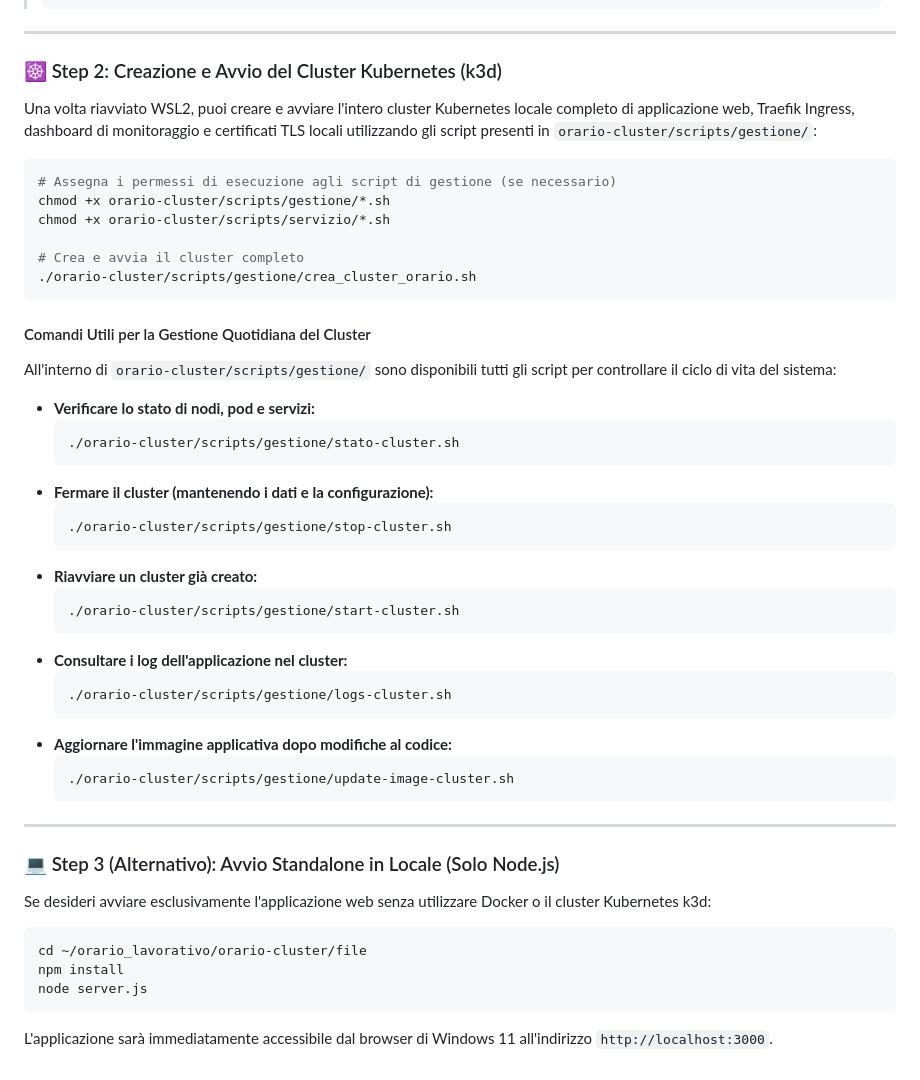
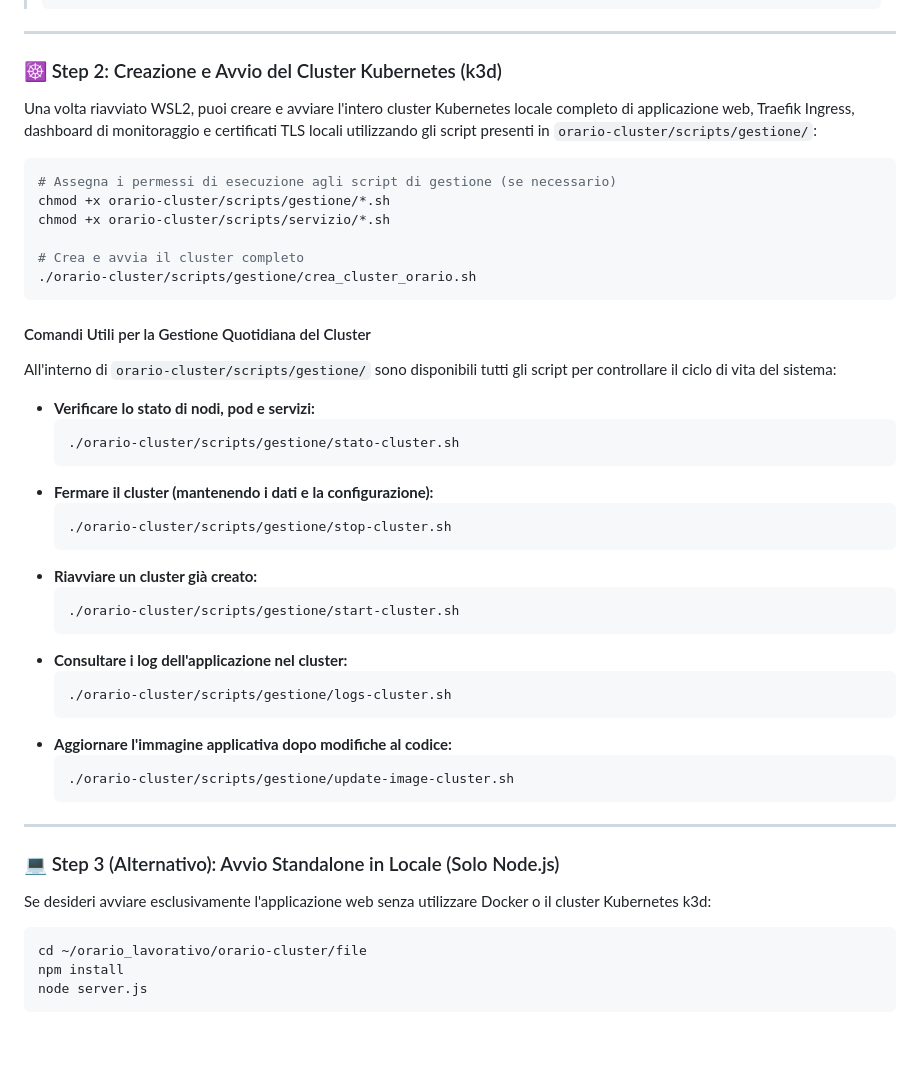
Before and after one commit to ughippolito/orario_lavorativo, a Markdown page: README.md, the part around one of its changes. GitHub-like rendering; blank space fills up the shorter version.

````diff
--- a/README.md
+++ b/README.md
@@ -104,6 +107,7 @@ chmod +x setup/install-wslconfig.sh
 ---
 
 ### ☸️ Step 2: Creazione e Avvio del Cluster Kubernetes (k3d)
+
 Una volta riavviato WSL2, puoi creare e avviare l'intero cluster Kubernetes locale completo di applicazione web, Traefik Ingress, dashboard di monitoraggio e certificati TLS locali utilizzando gli script presenti in `orario-cluster/scripts/gestione/`:
 
 ```bash
@@ -116,25 +120,26 @@ chmod +x orario-cluster/scripts/servizio/*.sh
 ```
 
 #### Comandi Utili per la Gestione Quotidiana del Cluster
+
 All'interno di `orario-cluster/scripts/gestione/` sono disponibili tutti gli script per controllare il ciclo di vita del sistema:
 
-* **Verificare lo stato di nodi, pod e servizi:**
+- **Verificare lo stato di nodi, pod e servizi:**
   ```bash
   ./orario-cluster/scripts/gestione/stato-cluster.sh
   ```
-* **Fermare il cluster (mantenendo i dati e la configurazione):**
+- **Fermare il cluster (mantenendo i dati e la configurazione):**
   ```bash
   ./orario-cluster/scripts/gestione/stop-cluster.sh
   ```
-* **Riavviare un cluster già creato:**
+- **Riavviare un cluster già creato:**
   ```bash
   ./orario-cluster/scripts/gestione/start-cluster.sh
   ```
-* **Consultare i log dell'applicazione nel cluster:**
+- **Consultare i log dell'applicazione nel cluster:**
   ```bash
   ./orario-cluster/scripts/gestione/logs-cluster.sh
   ```
-* **Aggiornare l'immagine applicativa dopo modifiche al codice:**
+- **Aggiornare l'immagine applicativa dopo modifiche al codice:**
   ```bash
   ./orario-cluster/scripts/gestione/update-image-cluster.sh
   ```
@@ -142,6 +147,7 @@ All'interno di `orario-cluster/scripts/gestione/` sono disponibili tutti gli scr
 ---
 
 ### 💻 Step 3 (Alternativo): Avvio Standalone in Locale (Solo Node.js)
+
 Se desideri avviare esclusivamente l'applicazione web senza utilizzare Docker o il cluster Kubernetes k3d:
 
 ```bash
@@ -149,4 +155,3 @@ cd ~/orario_lavorativo/orario-cluster/file
 npm install
 node server.js
 ```
-L'applicazione sarà immediatamente accessibile dal browser di Windows 11 all'indirizzo `http://localhost:3000`.
````
Also changed, not shown: other parts of README.md (+29 -26 lines).
